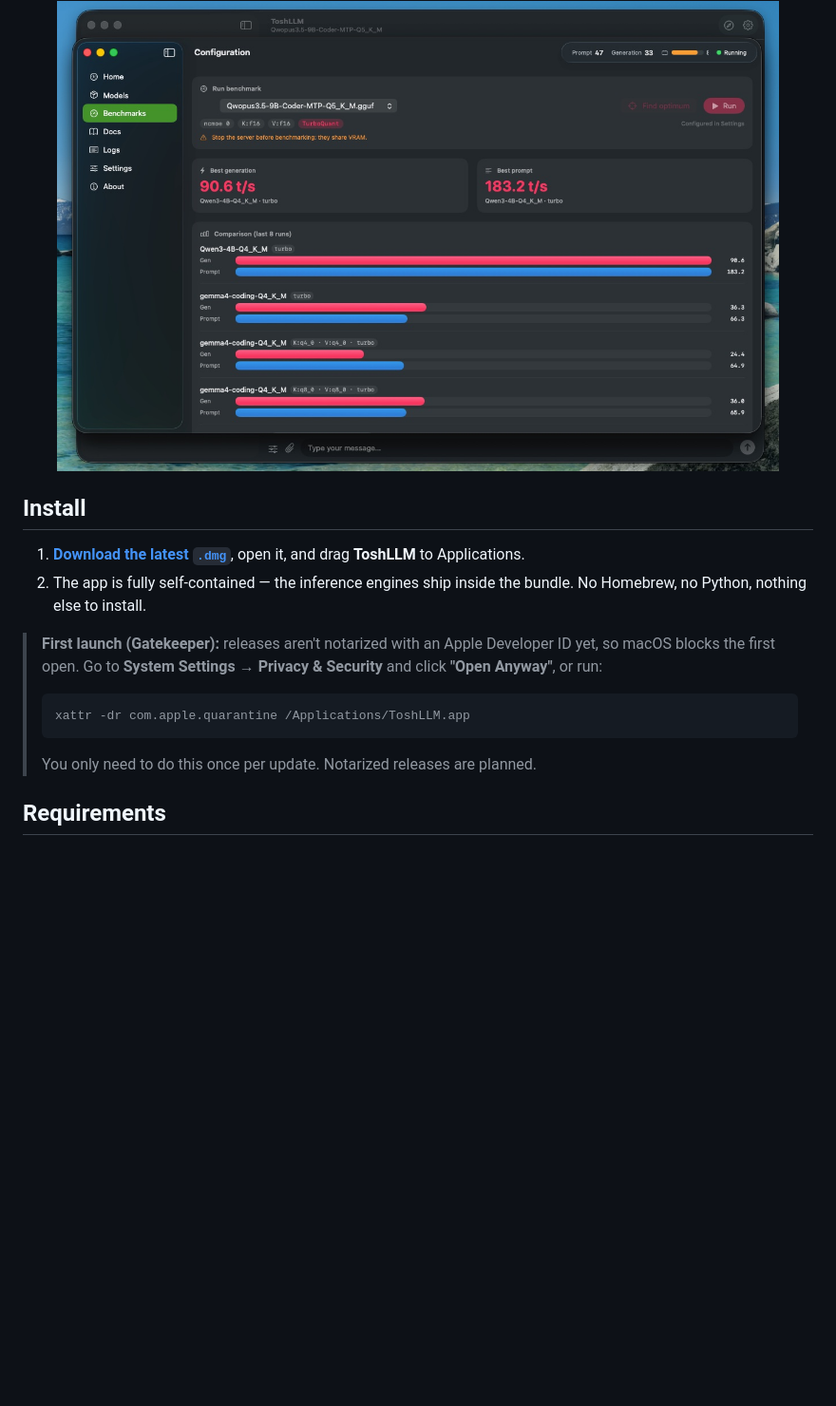
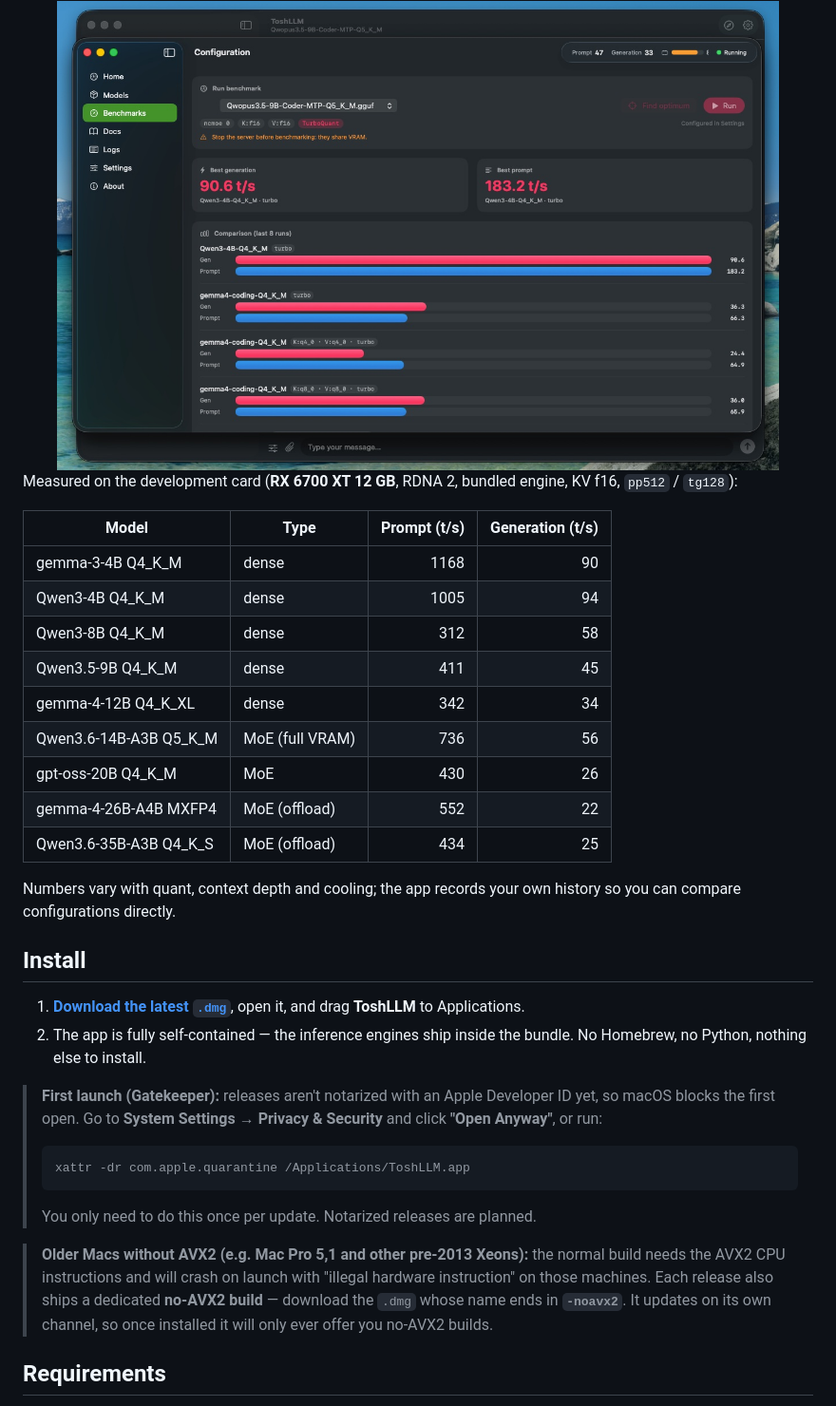
Before and after one commit to engeldlgado/toshllm, a Markdown page: README.md, the part around one of its changes. Shown at 95% size. Rendered like a GitHub page; blank space fills up the shorter version.

Commit message:
README: measured benchmark table, updated GCN/Vega (wave64) section, no-AVX2 build note

````diff
--- a/README.md
+++ b/README.md
@@ -89,6 +89,22 @@ The built-in benchmark runs prompt and generation tests for any configuration an
   <img src="Assets/benchmarks.jpg" alt="ToshLLM benchmarks comparison" width="760">
 </div>
 
+Measured on the development card (**RX 6700 XT 12 GB**, RDNA 2, bundled engine, KV f16, `pp512` / `tg128`):
+
+| Model | Type | Prompt (t/s) | Generation (t/s) |
+|---|---|---:|---:|
+| gemma-3-4B Q4_K_M | dense | 1168 | 90 |
+| Qwen3-4B Q4_K_M | dense | 1005 | 94 |
+| Qwen3-8B Q4_K_M | dense | 312 | 58 |
+| Qwen3.5-9B Q4_K_M | dense | 411 | 45 |
+| gemma-4-12B Q4_K_XL | dense | 342 | 34 |
+| Qwen3.6-14B-A3B Q5_K_M | MoE (full VRAM) | 736 | 56 |
+| gpt-oss-20B Q4_K_M | MoE | 430 | 26 |
+| gemma-4-26B-A4B MXFP4 | MoE (offload) | 552 | 22 |
+| Qwen3.6-35B-A3B Q4_K_S | MoE (offload) | 434 | 25 |
+
+Numbers vary with quant, context depth and cooling; the app records your own history so you can compare configurations directly.
+
 ## Install
 
 1. **[Download the latest `.dmg`](https://github.com/engeldlgado/toshllm/releases/latest)**, open it, and drag **ToshLLM** to Applications.
@@ -101,6 +117,8 @@ The built-in benchmark runs prompt and generation tests for any configuration an
 > xattr -dr com.apple.quarantine /Applications/ToshLLM.app
 > ```
 > You only need to do this once per update. Notarized releases are planned.
+
+> **Older Macs without AVX2 (e.g. Mac Pro 5,1 and other pre-2013 Xeons):** the normal build needs the AVX2 CPU instructions and will crash on launch with "illegal hardware instruction" on those machines. Each release also ships a dedicated **no-AVX2 build** — download the `.dmg` whose name ends in **`-noavx2`**. It updates on its own channel, so once installed it will only ever offer you no-AVX2 builds.
 
 ## Requirements
 
````
Also changed, not shown: other parts of README.md (+9 -2 lines).
